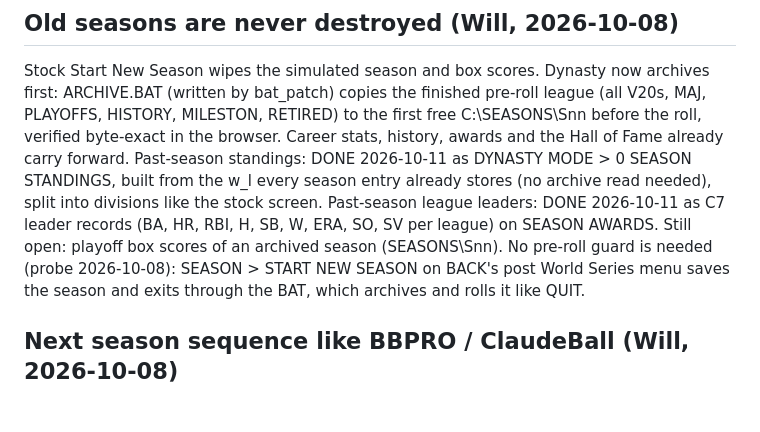
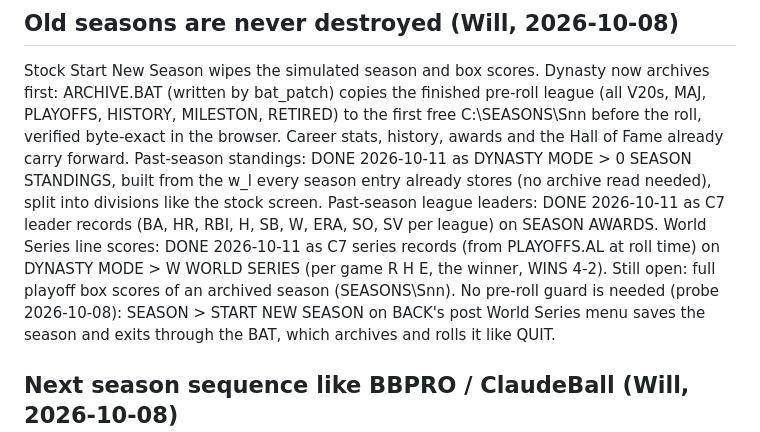
Before and after one commit to wburns02/tlrb2, a Markdown page: IDEAS.md, the part around the change. GitHub-like rendering; blank space fills up the shorter version.

```diff
--- a/IDEAS.md
+++ b/IDEAS.md
@@ -105,7 +105,9 @@ free C:\SEASONS\Snn before the roll, verified byte-exact in the browser. Career
 of Fame already carry forward. Past-season standings: DONE 2026-10-11 as DYNASTY MODE > 0 SEASON
 STANDINGS, built from the w_l every season entry already stores (no archive read needed), split into divisions
 like the stock screen. Past-season league leaders: DONE 2026-10-11 as C7 leader records (BA, HR, RBI, H, SB, W,
-ERA, SO, SV per league) on SEASON AWARDS. Still open: playoff box scores of an archived season (SEASONS\Snn). No pre-roll guard is needed (probe 2026-10-08): SEASON > START NEW SEASON
+ERA, SO, SV per league) on SEASON AWARDS. World Series line scores: DONE 2026-10-11 as C7 series records (from
+PLAYOFFS.AL at roll time) on DYNASTY MODE > W WORLD SERIES (per game R H E, the winner, WINS 4-2). Still open: full
+playoff box scores of an archived season (SEASONS\Snn). No pre-roll guard is needed (probe 2026-10-08): SEASON > START NEW SEASON
 on BACK's post World Series menu saves the season and exits through the BAT, which archives and rolls it like QUIT.
 
 ## Next season sequence like BBPRO / ClaudeBall (Will, 2026-10-08)
```
Also changed, not shown: README.md (+1 -1 lines).
